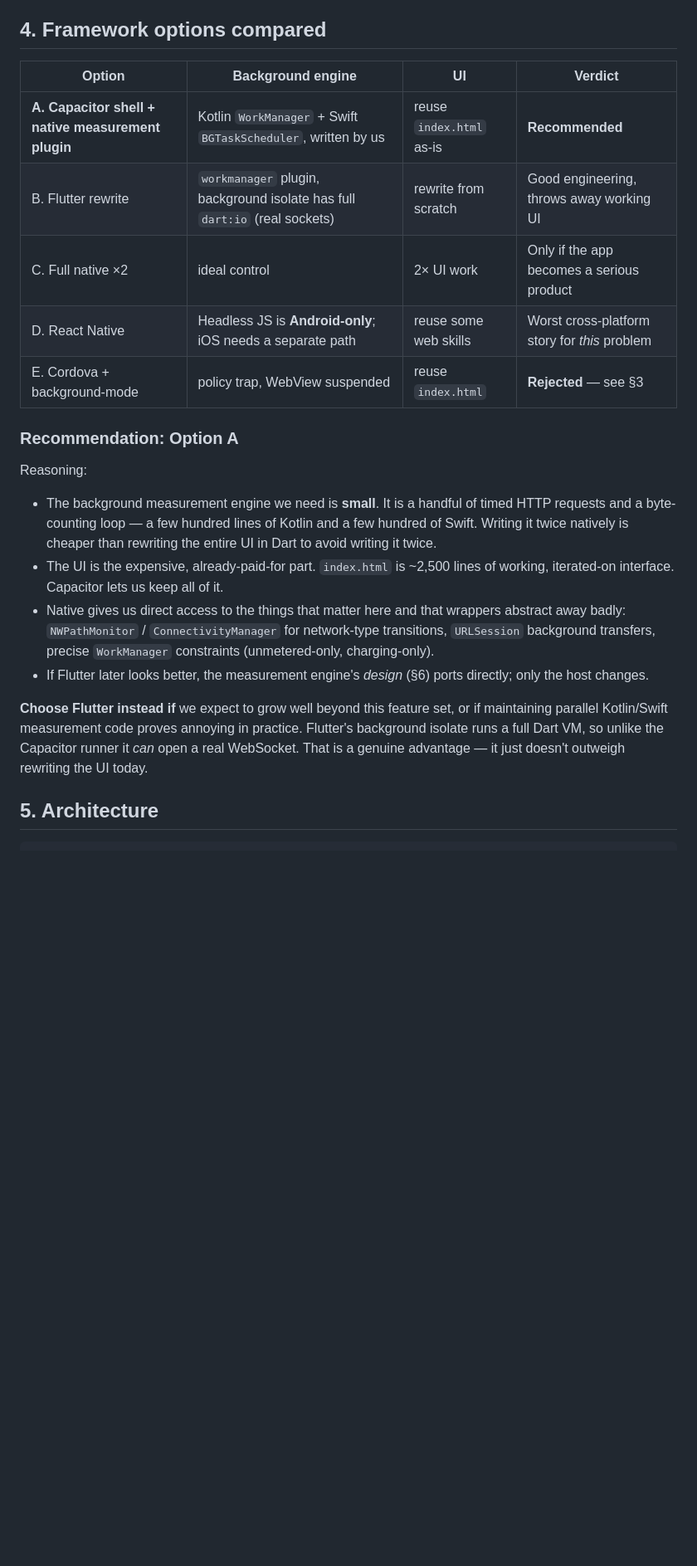
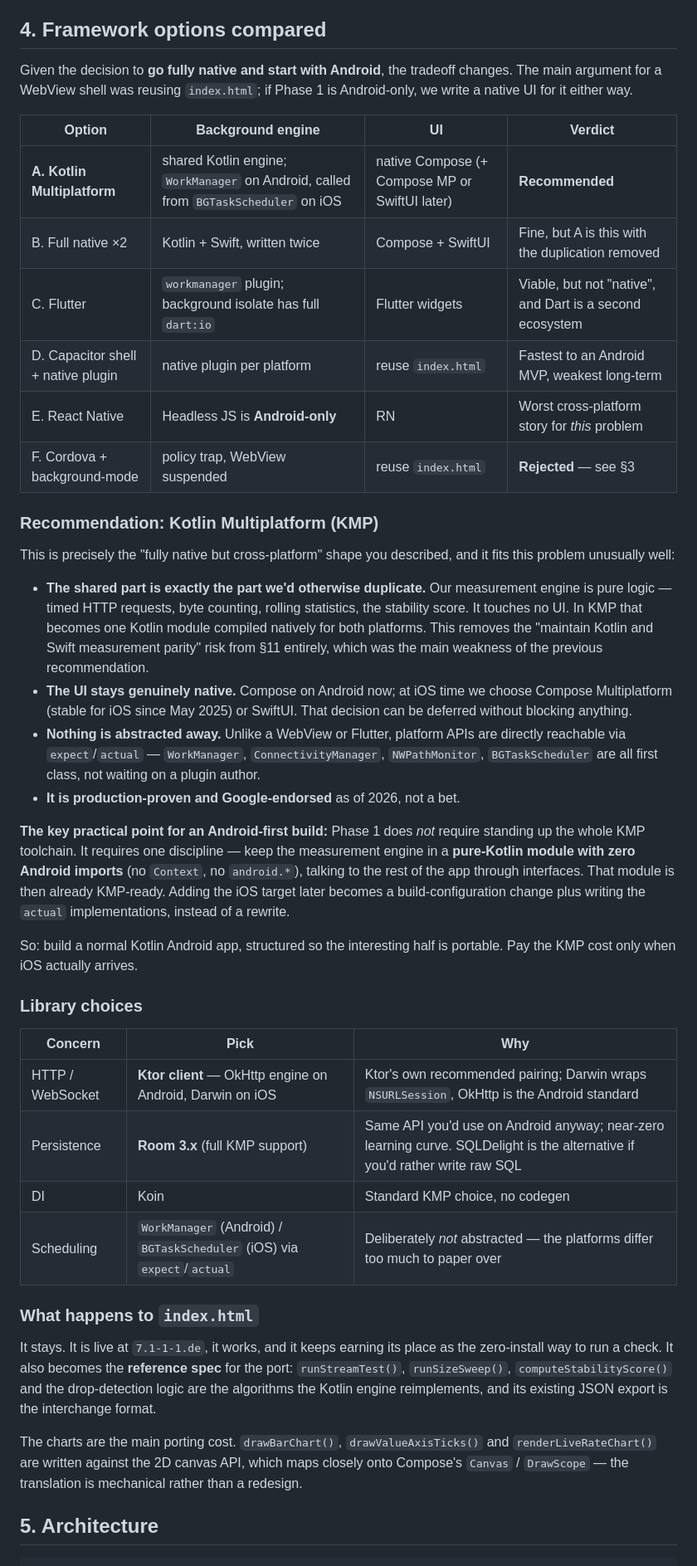
Before and after one commit to nickyreinert/7even, a Markdown page: app.md, the part around one of its changes. Shown at 83% size. Drawn GitHub-style; blank space fills up the shorter version.

```diff
--- a/app.md
+++ b/app.md
@@ -99,36 +105,71 @@ put the background measurement inside the WebView.
 
 ## 4. Framework options compared
 
+Given the decision to **go fully native and start with Android**, the tradeoff
+changes. The main argument for a WebView shell was reusing `index.html`; if
+Phase 1 is Android-only, we write a native UI for it either way.
+
 | Option | Background engine | UI | Verdict |
 |---|---|---|---|
-| **A. Capacitor shell + native measurement plugin** | Kotlin `WorkManager` + Swift `BGTaskScheduler`, written by us | reuse `index.html` as-is | **Recommended** |
-| B. Flutter rewrite | `workmanager` plugin, background isolate has full `dart:io` (real sockets) | rewrite from scratch | Good engineering, throws away working UI |
-| C. Full native ×2 | ideal control | 2× UI work | Only if the app becomes a serious product |
-| D. React Native | Headless JS is **Android-only**; iOS needs a separate path | reuse some web skills | Worst cross-platform story for *this* problem |
-| E. Cordova + background-mode | policy trap, WebView suspended | reuse `index.html` | **Rejected** — see §3 |
+| **A. Kotlin Multiplatform** | shared Kotlin engine; `WorkManager` on Android, called from `BGTaskScheduler` on iOS | native Compose (+ Compose MP or SwiftUI later) | **Recommended** |
+| B. Full native ×2 | Kotlin + Swift, written twice | Compose + SwiftUI | Fine, but A is this with the duplication removed |
+| C. Flutter | `workmanager` plugin; background isolate has full `dart:io` | Flutter widgets | Viable, but not "native", and Dart is a second ecosystem |
+| D. Capacitor shell + native plugin | native plugin per platform | reuse `index.html` | Fastest to an Android MVP, weakest long-term |
+| E. React Native | Headless JS is **Android-only** | RN | Worst cross-platform story for *this* problem |
+| F. Cordova + background-mode | policy trap, WebView suspended | reuse `index.html` | **Rejected** — see §3 |
 
-### Recommendation: Option A
+### Recommendation: Kotlin Multiplatform (KMP)
 
-Reasoning:
+This is precisely the "fully native but cross-platform" shape you described,
+and it fits this problem unusually well:
 
-- The background measurement engine we need is **small**. It is a handful of
-  timed HTTP requests and a byte-counting loop — a few hundred lines of Kotlin
-  and a few hundred of Swift. Writing it twice natively is cheaper than
-  rewriting the entire UI in Dart to avoid writing it twice.
-- The UI is the expensive, already-paid-for part. `index.html` is ~2,500 lines
-  of working, iterated-on interface. Capacitor lets us keep all of it.
-- Native gives us direct access to the things that matter here and that
-  wrappers abstract away badly: `NWPathMonitor` / `ConnectivityManager` for
-  network-type transitions, `URLSession` background transfers, precise
-  `WorkManager` constraints (unmetered-only, charging-only).
-- If Flutter later looks better, the measurement engine's *design* (§6) ports
-  directly; only the host changes.
+- **The shared part is exactly the part we'd otherwise duplicate.** Our
+  measurement engine is pure logic — timed HTTP requests, byte counting,
+  rolling statistics, the stability score. It touches no UI. In KMP that
+  becomes one Kotlin module compiled natively for both platforms. This removes
+  the "maintain Kotlin and Swift measurement parity" risk from §11 entirely,
+  which was the main weakness of the previous recommendation.
+- **The UI stays genuinely native.** Compose on Android now; at iOS time we
+  choose Compose Multiplatform (stable for iOS since May 2025) or SwiftUI.
+  That decision can be deferred without blocking anything.
+- **Nothing is abstracted away.** Unlike a WebView or Flutter, platform APIs
+  are directly reachable via `expect`/`actual` — `WorkManager`,
+  `ConnectivityManager`, `NWPathMonitor`, `BGTaskScheduler` are all first
+  class, not waiting on a plugin author.
+- **It is production-proven and Google-endorsed** as of 2026, not a bet.
 
-**Choose Flutter instead if** we expect to grow well beyond this feature set,
-or if maintaining parallel Kotlin/Swift measurement code proves annoying in
-practice. Flutter's background isolate runs a full Dart VM, so unlike the
-Capacitor runner it *can* open a real WebSocket. That is a genuine advantage —
-it just doesn't outweigh rewriting the UI today.
+**The key practical point for an Android-first build:** Phase 1 does *not*
+require standing up the whole KMP toolchain. It requires one discipline —
+keep the measurement engine in a **pure-Kotlin module with zero Android
+imports** (no `Context`, no `android.*`), talking to the rest of the app
+through interfaces. That module is then already KMP-ready. Adding the iOS
+target later becomes a build-configuration change plus writing the `actual`
+implementations, instead of a rewrite.
+
+So: build a normal Kotlin Android app, structured so the interesting half is
+portable. Pay the KMP cost only when iOS actually arrives.
+
+### Library choices
+
+| Concern | Pick | Why |
+|---|---|---|
+| HTTP / WebSocket | **Ktor client** — OkHttp engine on Android, Darwin on iOS | Ktor's own recommended pairing; Darwin wraps `NSURLSession`, OkHttp is the Android standard |
+| Persistence | **Room 3.x** (full KMP support) | Same API you'd use on Android anyway; near-zero learning curve. SQLDelight is the alternative if you'd rather write raw SQL |
+| DI | Koin | Standard KMP choice, no codegen |
+| Scheduling | `WorkManager` (Android) / `BGTaskScheduler` (iOS) via `expect`/`actual` | Deliberately *not* abstracted — the platforms differ too much to paper over |
+
+### What happens to `index.html`
+
+It stays. It is live at `7.1-1-1.de`, it works, and it keeps earning its place
+as the zero-install way to run a check. It also becomes the **reference spec**
+for the port: `runStreamTest()`, `runSizeSweep()`, `computeStabilityScore()`
+and the drop-detection logic are the algorithms the Kotlin engine
+reimplements, and its existing JSON export is the interchange format.
+
+The charts are the main porting cost. `drawBarChart()`,
+`drawValueAxisTicks()` and `renderLiveRateChart()` are written against the 2D
+canvas API, which maps closely onto Compose's `Canvas` / `DrawScope` — the
+translation is mechanical rather than a redesign.
 
 ## 5. Architecture
 
```
Also changed, not shown: other parts of app.md (+93 -47 lines).
